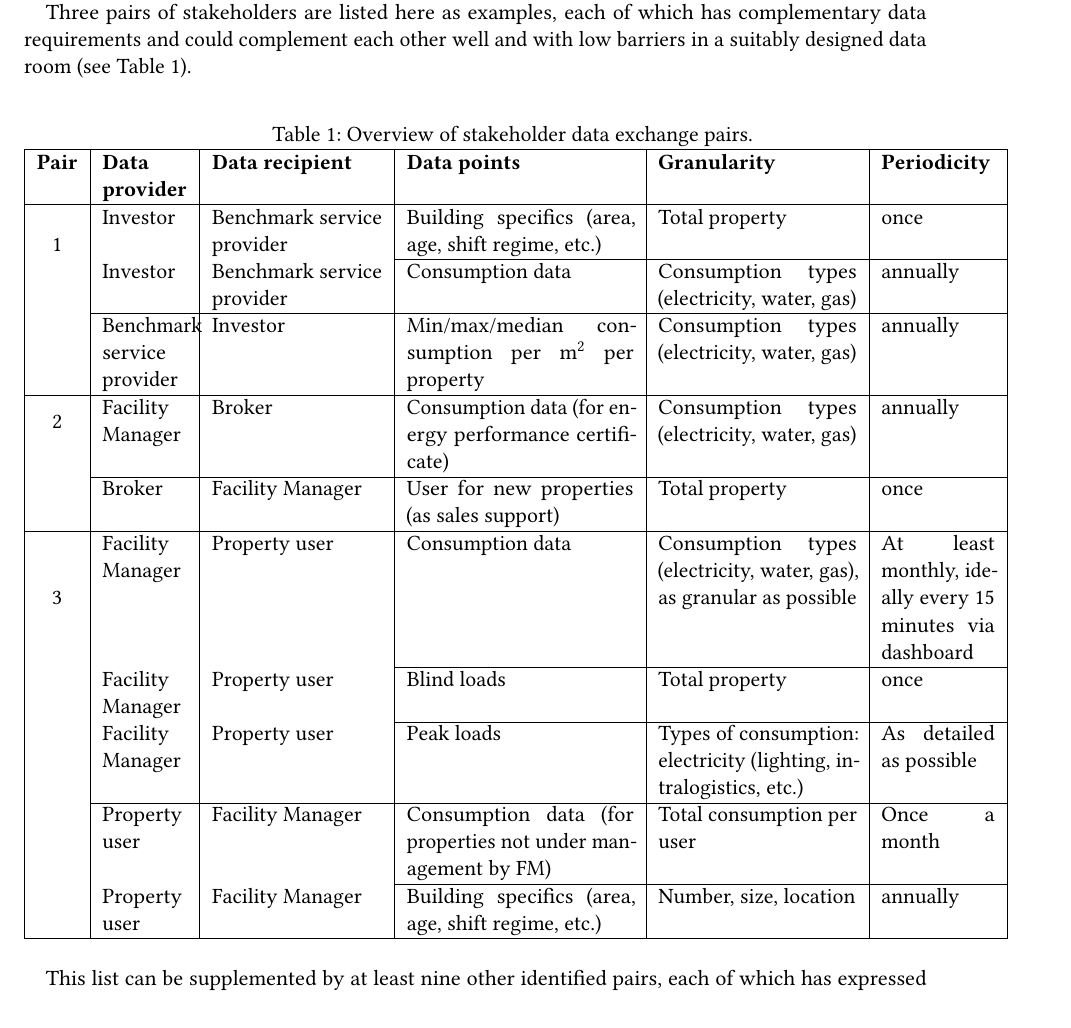
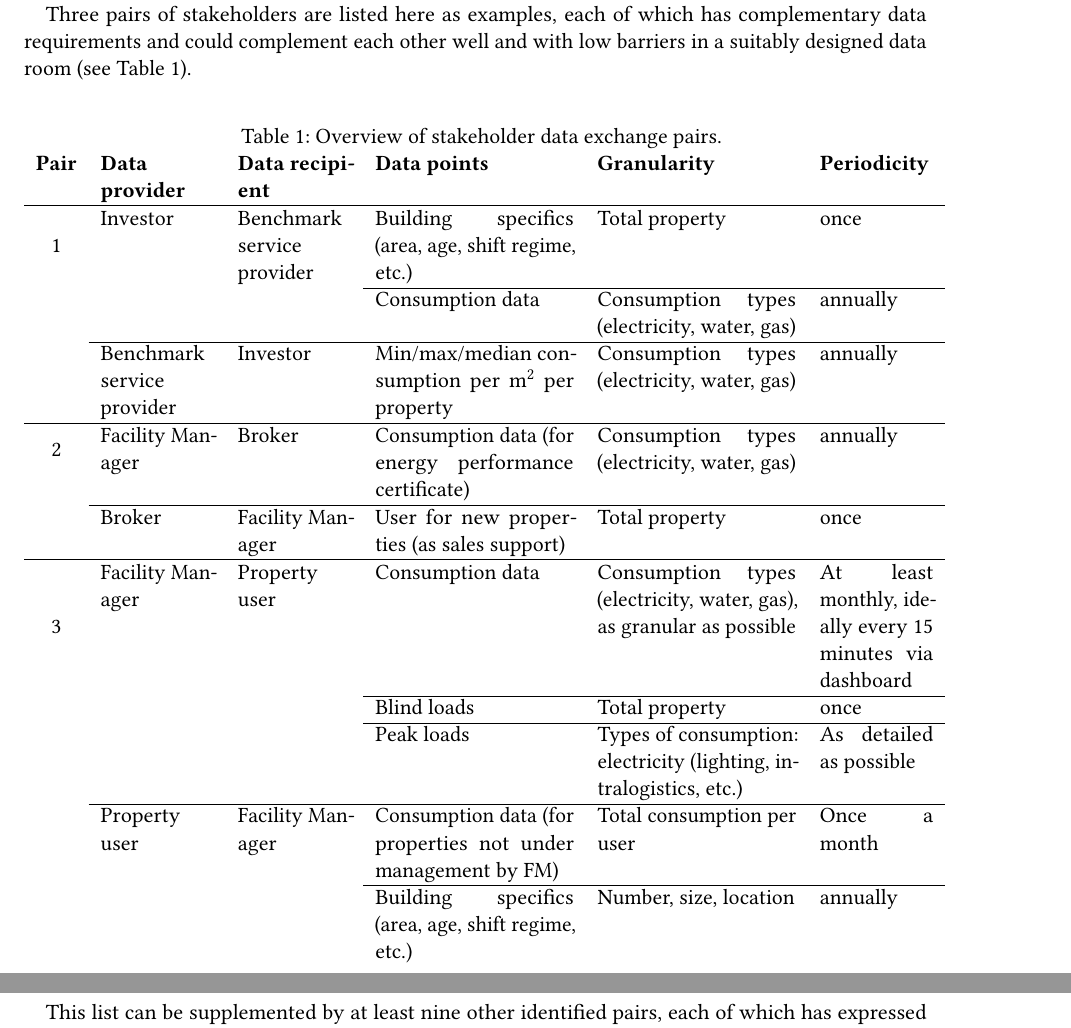
Before and after one commit to wintechis/granergize-webapp, a LaTeX document (paper/paper.tex, which reads paper/scenario.tex): part of page 2 of 7 before the commit and two parts of pages 2 and 3 of 7 after it, the two joined at a grey line, cut so that both start at the same text. Compiled offline with pdfLaTeX; a LaTeX package or settings file that is missing is left out.

Commit message:
lighter table

```diff
--- a/paper/scenario.tex
+++ b/paper/scenario.tex
@@ -8,10 +8,9 @@ In order to record the respective interests and data requirements in a structure
 
 Three pairs of stakeholders are listed here as examples, each of which has complementary data requirements and could complement each other well and with low barriers in a suitably designed data room (see Table~\ref{tbl:room}).
 
-\begin{longtable}{|c|p{1.5cm}|p{3cm}|p{4cm}|p{3.5cm}|p{2cm}|}
+\begin{longtable}{c p{2cm} p{2cm} p{3.5cm} p{3.5cm} p{2cm}}
 \caption{Overview of stakeholder data exchange pairs.}
 \label{tbl:room} \\
-\hline
 \textbf{Pair} & \textbf{Data provider} & \textbf{Data recipient} & \textbf{Data points} & \textbf{Granularity} & \textbf{Periodicity} \\
 \hline
 \multirow{3}{*}{1}
@@ -21,8 +20,8 @@ Three pairs of stakeholders are listed here as examples, each of which has compl
 & Total property
 & once \\
 \cline{4-6}
-& Investor
-& Benchmark service provider
+& %Investor
+& %Benchmark service provider
 & Consumption data
 & Consumption types (electricity, water, gas)
 & annually \\
@@ -55,14 +54,14 @@ Three pairs of stakeholders are listed here as examples, each of which has compl
 & Consumption types (electricity, water, gas), as granular as possible
 & At least monthly, ideally every 15 minutes via dashboard \\
 \cline{4-6}
-& Facility Manager
-& Property user
+& %Facility Manager
+& %Property user
 & Blind loads
 & Total property
 & once \\
 \cline{4-6}
-& Facility Manager
-& Property user
+& %Facility Manager
+& %Property user
 & Peak loads
 & Types of consumption: electricity (lighting, intralogistics, etc.)
 & As detailed as possible \\
@@ -73,12 +72,11 @@ Three pairs of stakeholders are listed here as examples, each of which has compl
 & Total consumption per user
 & Once a month \\
 \cline{4-6}
-& Property user
-& Facility Manager
+& %Property user
+& %Facility Manager
 & Building specifics (area, age, shift regime, etc.)
 & Number, size, location
 & annually \\
-\hline
 \end{longtable}
 
 
```
